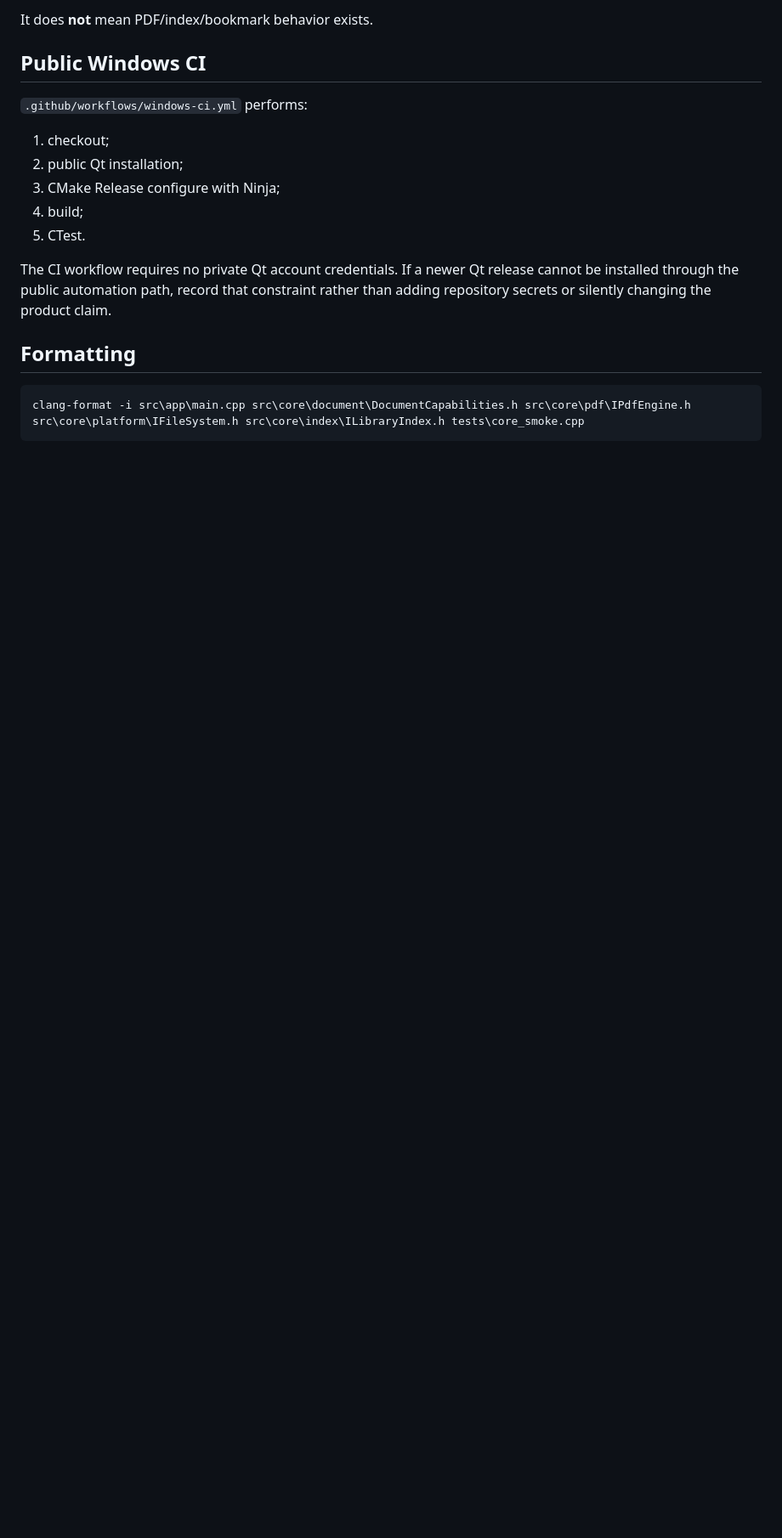
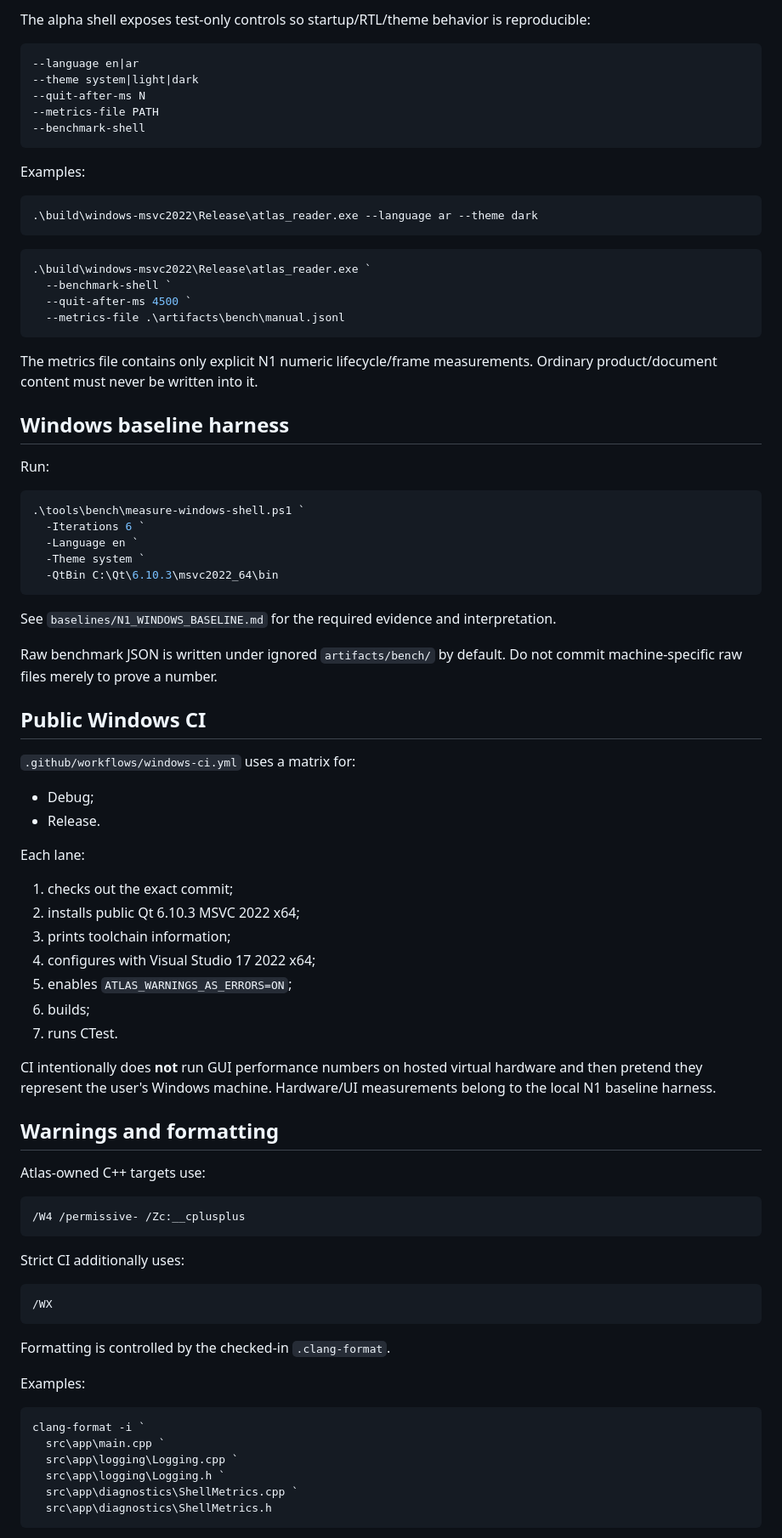
Before and after one commit to AbubakarYasir/Atlas-Reader, a Markdown page: docs/BUILDING.md, the part around one of its changes. Shown at 85% size. GitHub-like rendering; blank space fills up the shorter version.

Commit message:
n1: align build guide with canonical toolchain

````diff
--- a/docs/BUILDING.md
+++ b/docs/BUILDING.md
@@ -77,21 +81,88 @@ Run (path can vary by generator/configuration):
 
-It does **not** mean PDF/index/bookmark behavior exists.
+The alpha shell exposes test-only controls so startup/RTL/theme behavior is reproducible:
+
+```text
+--language en|ar
+--theme system|light|dark
+--quit-after-ms N
+--metrics-file PATH
+--benchmark-shell
+```
+
+Examples:
+
+```powershell
+.\build\windows-msvc2022\Release\atlas_reader.exe --language ar --theme dark
+```
+
+```powershell
+.\build\windows-msvc2022\Release\atlas_reader.exe `
+  --benchmark-shell `
+  --quit-after-ms 4500 `
+  --metrics-file .\artifacts\bench\manual.jsonl
+```
+
+The metrics file contains only explicit N1 numeric lifecycle/frame measurements. Ordinary product/document content must never be written into it.
+
+## Windows baseline harness
+
+Run:
+
+```powershell
+.\tools\bench\measure-windows-shell.ps1 `
+  -Iterations 6 `
+  -Language en `
+  -Theme system `
+  -QtBin C:\Qt\6.10.3\msvc2022_64\bin
+```
+
+See `baselines/N1_WINDOWS_BASELINE.md` for the required evidence and interpretation.
+
+Raw benchmark JSON is written under ignored `artifacts/bench/` by default. Do not commit machine-specific raw files merely to prove a number.
 
 ## Public Windows CI
 
-`.github/workflows/windows-ci.yml` performs:
+`.github/workflows/windows-ci.yml` uses a matrix for:
 
-1. checkout;
-2. public Qt installation;
-3. CMake Release configure with Ninja;
-4. build;
-5. CTest.
+- Debug;
+- Release.
 
-The CI workflow requires no private Qt account credentials. If a newer Qt release cannot be installed through the public automation path, record that constraint rather than adding repository secrets or silently changing the product claim.
+Each lane:
 
-## Formatting
+1. checks out the exact commit;
+2. installs public Qt 6.10.3 MSVC 2022 x64;
+3. prints toolchain information;
+4. configures with Visual Studio 17 2022 x64;
+5. enables `ATLAS_WARNINGS_AS_ERRORS=ON`;
+6. builds;
+7. runs CTest.
+
+CI intentionally does **not** run GUI performance numbers on hosted virtual hardware and then pretend they represent the user's Windows machine. Hardware/UI measurements belong to the local N1 baseline harness.
+
+## Warnings and formatting
+
+Atlas-owned C++ targets use:
+
+```text
+/W4 /permissive- /Zc:__cplusplus
+```
+
+Strict CI additionally uses:
+
+```text
+/WX
+```
+
+Formatting is controlled by the checked-in `.clang-format`.
+
+Examples:
 
 ```powershell
-clang-format -i src\app\main.cpp src\core\document\DocumentCapabilities.h src\core\pdf\IPdfEngine.h src\core\platform\IFileSystem.h src\core\index\ILibraryIndex.h tests\core_smoke.cpp
+clang-format -i `
+  src\app\main.cpp `
+  src\app\logging\Logging.cpp `
+  src\app\logging\Logging.h `
+  src\app\diagnostics\ShellMetrics.cpp `
+  src\app\diagnostics\ShellMetrics.h
 ```
 
````
Also changed, not shown: other parts of docs/BUILDING.md (+61 -45 lines).
